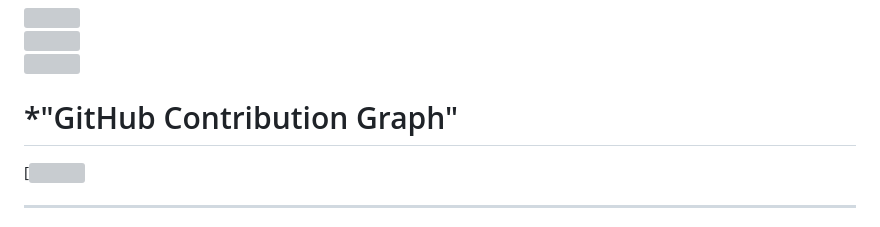
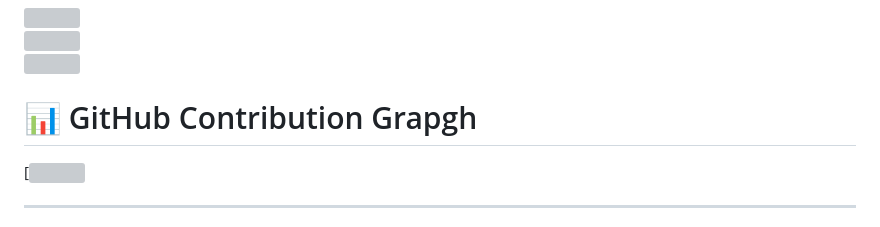
Before and after one commit to Sahil-Bagri/Sahil-Bagri, a Markdown page: README.md, the part around the change. Drawn GitHub-style; grey boxes are pictures that could not be loaded.

```diff
--- a/README.md
+++ b/README.md
@@ -83,7 +83,8 @@
 ![](https://nirzak-streak-stats.vercel.app/?user=Sahil-Bagri&theme=dark&hide_border=true)<br/>
 ![](https://github-readme-stats.vercel.app/api/top-langs/?username=Sahil-Bagri&theme=dark&hide_border=true&include_all_commits=false&count_private=false&layout=compact)
 
-# *"GitHub Contribution Graph"
+# 📊 GitHub Contribution Grapgh
+
 [![](https://github-readme-activity-graph.vercel.app/graph?username=Sahil-Bagri&theme=react-dark&hide_border=true&area=true)
 
 ---
```
